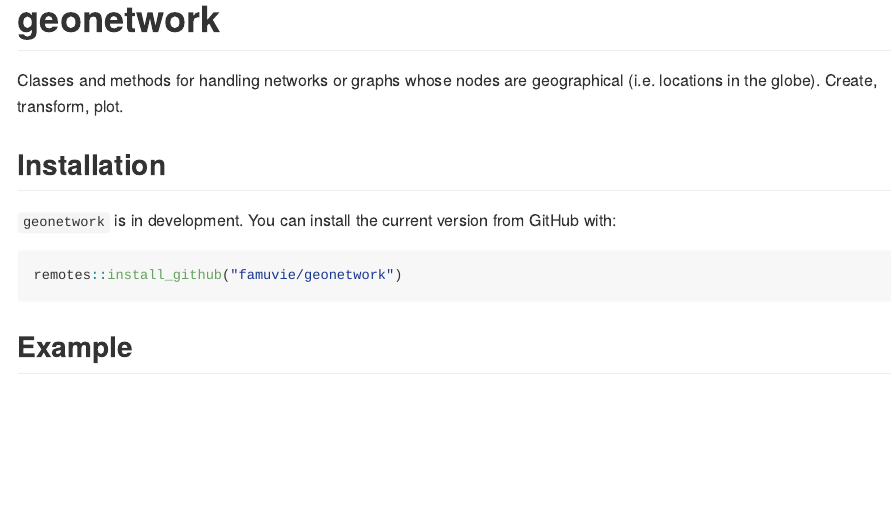
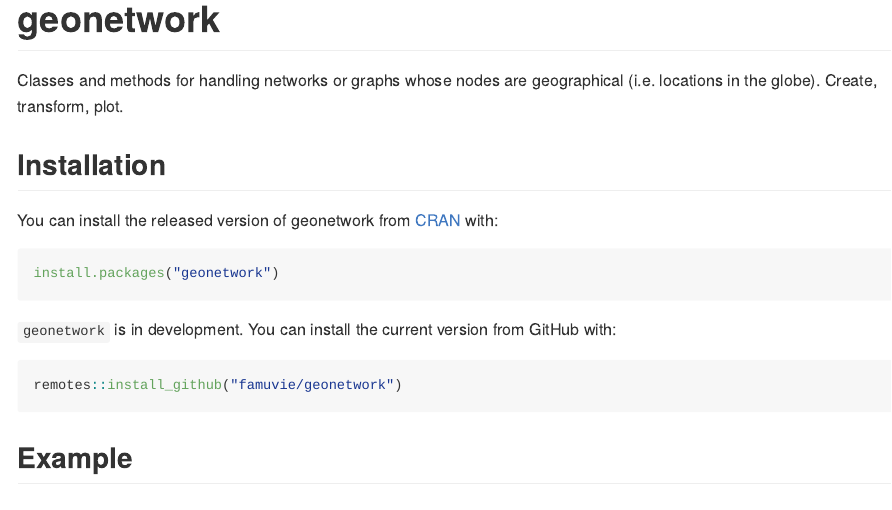
Before and after one commit to Cirad-ASTRE/geonetwork, an R Markdown document (README.Rmd): the page in a window 1100 px wide, from its top. The pictures show the output file README.md that the author committed with the source, drawn offline in the style of GitHub; badge pictures from the web are left out.

Commit message:
Update Readme after CRAN release

````diff
--- a/README.Rmd
+++ b/README.Rmd
@@ -1,6 +1,8 @@
 ---
 output: github_document
 ---
+
+[![CRAN status](https://www.r-pkg.org/badges/version/geonetwork)](https://cran.r-project.org/package=geonetwork)
 
 <!-- README.md is generated from README.Rmd. Please edit that file -->
 
@@ -22,11 +24,11 @@
 
 ## Installation
 
-<!-- You can install the released version of geonetwork from [CRAN](https://CRAN.R-project.org) with: -->
+You can install the released version of geonetwork from [CRAN](https://CRAN.R-project.org) with:
 
-<!-- ``` r -->
-<!-- install.packages("geonetwork") -->
-<!-- ``` -->
+``` r
+install.packages("geonetwork")
+```
 
 `geonetwork` is in development. You can install the current version
 from GitHub with:
````
Also changed, not shown: README.md, README.Rmd (5 more changed lines).
